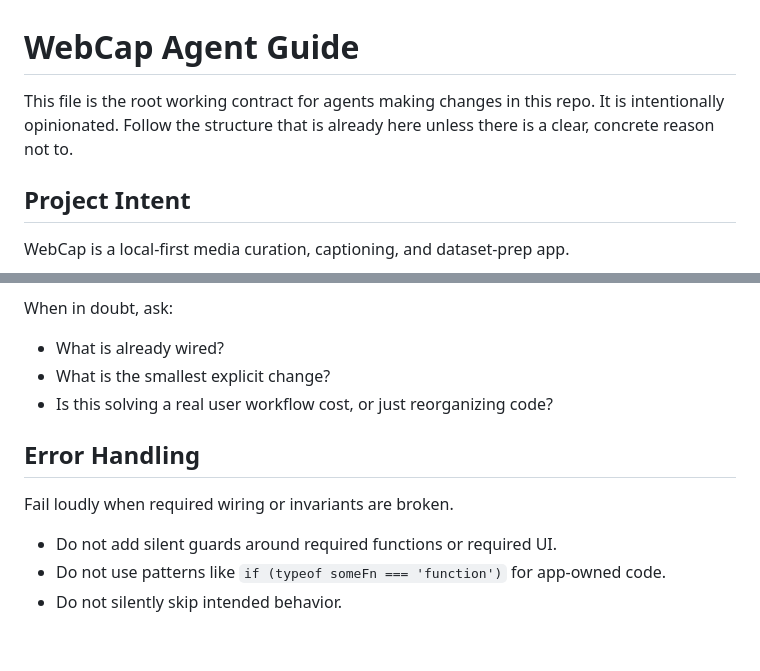
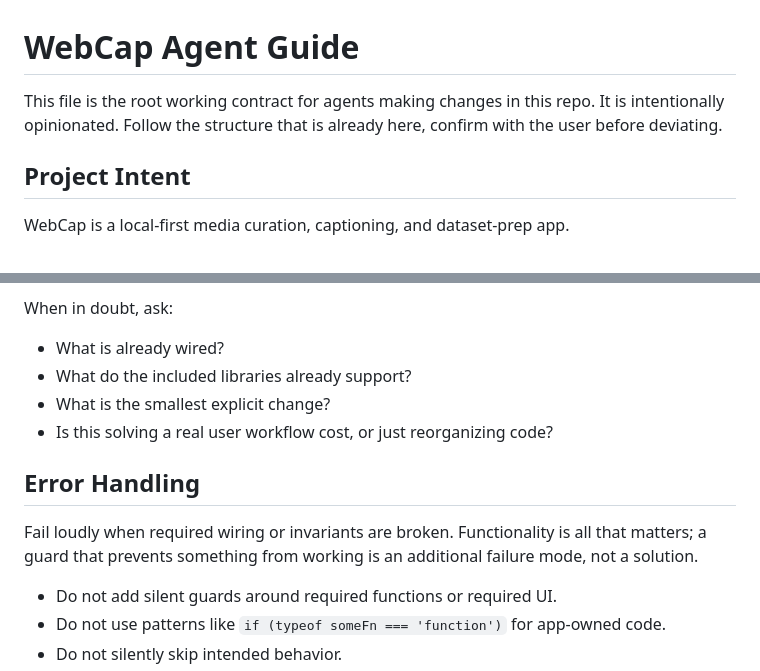
Before and after one commit to alienzed/webcap, a Markdown page: AGENTS.md, 2 parts joined by grey strips. Drawn GitHub-style; blank space fills up the shorter version.

```diff
--- a/AGENTS.md
+++ b/AGENTS.md
@@ -1,8 +1,7 @@
 # WebCap Agent Guide
 
 This file is the root working contract for agents making changes in this repo.
-It is intentionally opinionated. Follow the structure that is already here unless
-there is a clear, concrete reason not to.
+It is intentionally opinionated. Follow the structure that is already here, confirm with the user before deviating.
 
 ## Project Intent
 
@@ -53,12 +52,13 @@ Prefer the smallest change that cleanly solves the real problem.
 When in doubt, ask:
 
 - What is already wired?
+- What do the included libraries already support?
 - What is the smallest explicit change?
 - Is this solving a real user workflow cost, or just reorganizing code?
 
 ## Error Handling
 
-Fail loudly when required wiring or invariants are broken.
+Fail loudly when required wiring or invariants are broken. Functionality is all that matters; a guard that prevents something from working is an additional failure mode, not a solution.
 
 - Do not add silent guards around required functions or required UI.
 - Do not use patterns like `if (typeof someFn === 'function')` for app-owned code.
```
